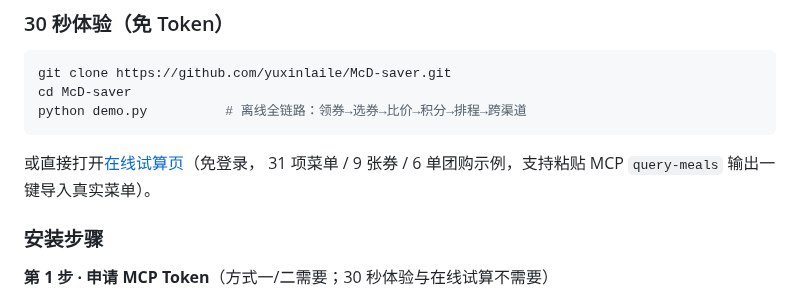
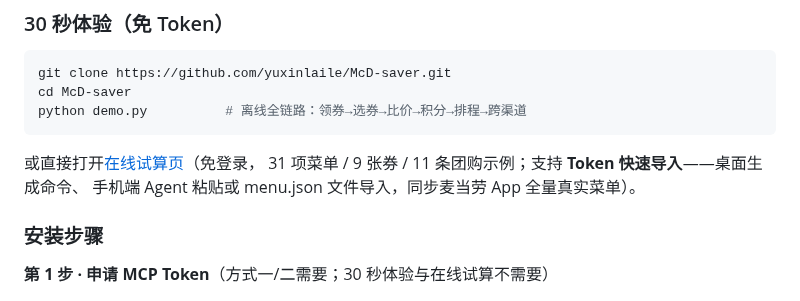
Before and after one commit to yuxinlaile/McD-Saver-MaiMai, a Markdown page: README.md, the part around the change. GitHub-like rendering.

Commit message:
docs: README 在线试算描述与 v2.0.x 功能同步（11 条团购、Token 快速导入与移动端路径）

````diff
--- a/README.md
+++ b/README.md
@@ -112,7 +112,8 @@ python demo.py          # 离线全链路：领券→选券→比价→积分→
 ```
 
 或直接打开[在线试算页](https://yuxinlaile.github.io/McD-saver/demo.html)（免登录，
-31 项菜单 / 9 张券 / 6 单团购示例，支持粘贴 MCP `query-meals` 输出一键导入真实菜单）。
+31 项菜单 / 9 张券 / 11 条团购示例；支持 **Token 快速导入**——桌面生成命令、
+手机端 Agent 粘贴或 menu.json 文件导入，同步麦当劳 App 全量真实菜单）。
 
 ### 安装步骤
 
````
